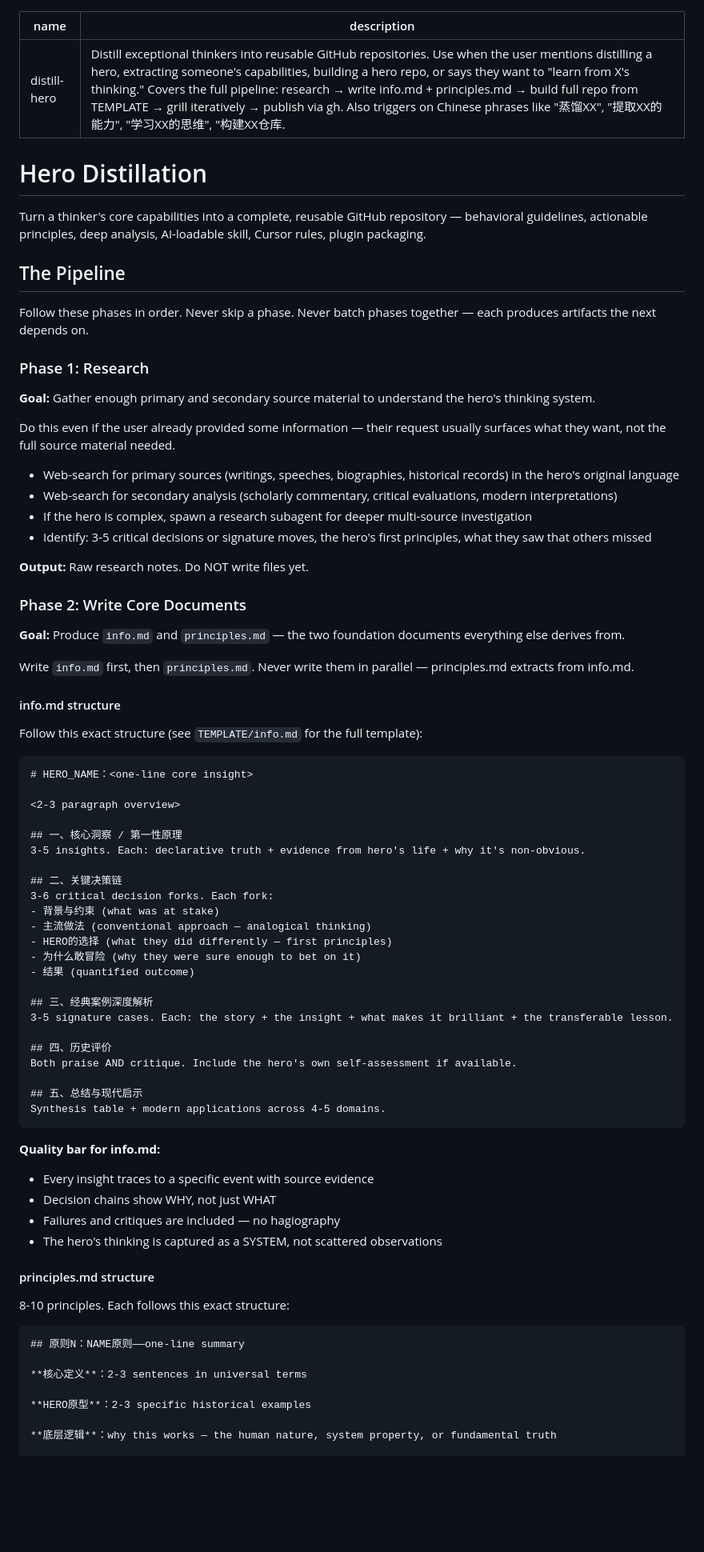
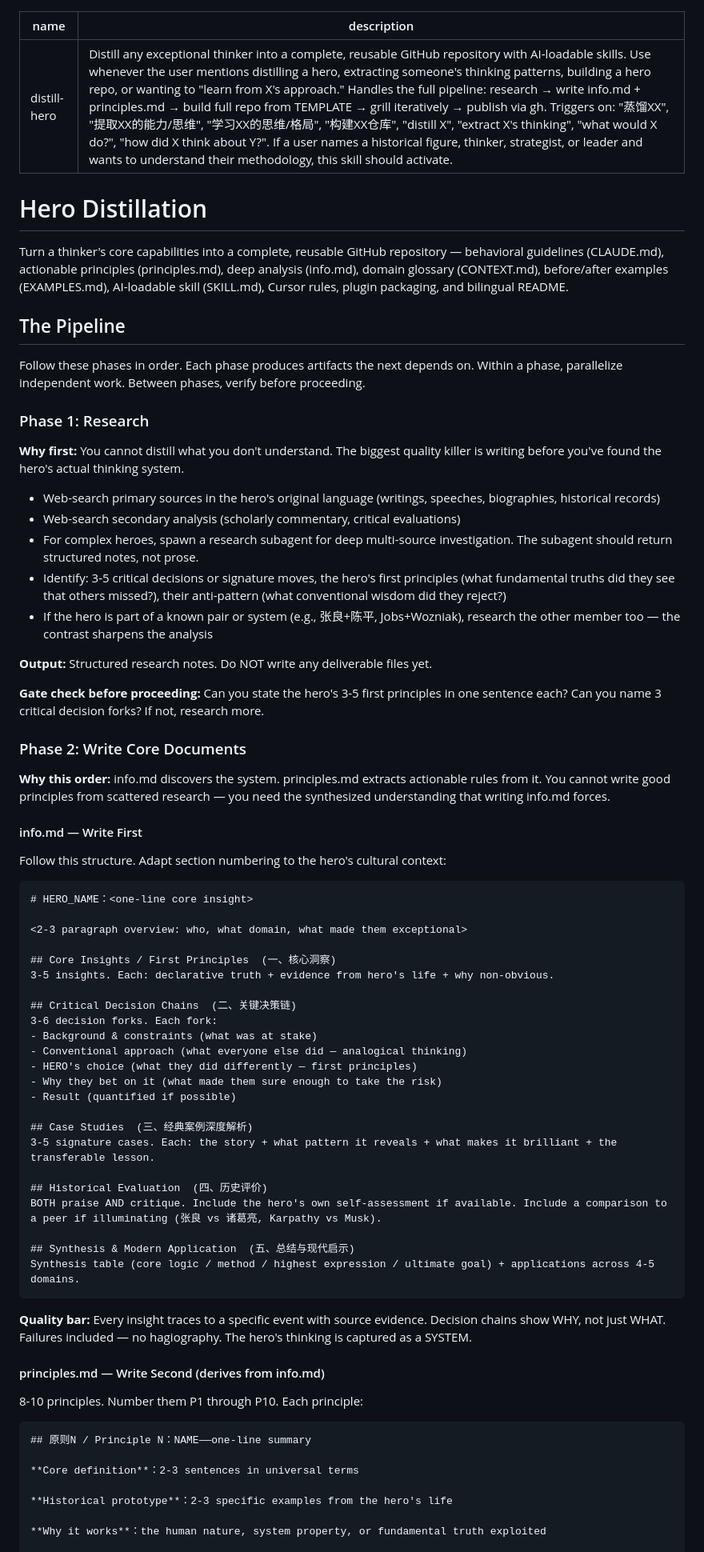
Before and after one commit to 1998x-stack/heros-distill, a Markdown page: skills/distill-hero/SKILL.md, the part around one of its changes. Shown at 80% size. Drawn GitHub-style; blank space fills up the shorter version.

````diff
--- a/skills/distill-hero/SKILL.md
+++ b/skills/distill-hero/SKILL.md
@@ -1,81 +1,76 @@
 ---
 name: distill-hero
-description: Distill exceptional thinkers into reusable GitHub repositories. Use when the user mentions distilling a hero, extracting someone's capabilities, building a hero repo, or says they want to "learn from X's thinking." Covers the full pipeline: research → write info.md + principles.md → build full repo from TEMPLATE → grill iteratively → publish via gh. Also triggers on Chinese phrases like "蒸馏XX", "提取XX的能力", "学习XX的思维", "构建XX仓库."
+description: Distill any exceptional thinker into a complete, reusable GitHub repository with AI-loadable skills. Use whenever the user mentions distilling a hero, extracting someone's thinking patterns, building a hero repo, or wanting to "learn from X's approach." Handles the full pipeline: research → write info.md + principles.md → build full repo from TEMPLATE → grill iteratively → publish via gh. Triggers on: "蒸馏XX", "提取XX的能力/思维", "学习XX的思维/格局", "构建XX仓库", "distill X", "extract X's thinking", "what would X do?", "how did X think about Y?". If a user names a historical figure, thinker, strategist, or leader and wants to understand their methodology, this skill should activate.
 ---
 
 # Hero Distillation
 
-Turn a thinker's core capabilities into a complete, reusable GitHub repository — behavioral guidelines, actionable principles, deep analysis, AI-loadable skill, Cursor rules, plugin packaging.
+Turn a thinker's core capabilities into a complete, reusable GitHub repository — behavioral guidelines (CLAUDE.md), actionable principles (principles.md), deep analysis (info.md), domain glossary (CONTEXT.md), before/after examples (EXAMPLES.md), AI-loadable skill (SKILL.md), Cursor rules, plugin packaging, and bilingual README.
 
 ## The Pipeline
 
-Follow these phases in order. Never skip a phase. Never batch phases together — each produces artifacts the next depends on.
+Follow these phases in order. Each phase produces artifacts the next depends on. Within a phase, parallelize independent work. Between phases, verify before proceeding.
 
 ### Phase 1: Research
 
-**Goal:** Gather enough primary and secondary source material to understand the hero's thinking system.
+**Why first:** You cannot distill what you don't understand. The biggest quality killer is writing before you've found the hero's actual thinking system.
 
-Do this even if the user already provided some information — their request usually surfaces what they want, not the full source material needed.
+- Web-search primary sources in the hero's original language (writings, speeches, biographies, historical records)
+- Web-search secondary analysis (scholarly commentary, critical evaluations)
+- For complex heroes, spawn a research subagent for deep multi-source investigation. The subagent should return structured notes, not prose.
+- Identify: 3-5 critical decisions or signature moves, the hero's first principles (what fundamental truths did they see that others missed?), their anti-pattern (what conventional wisdom did they reject?)
+- If the hero is part of a known pair or system (e.g., 张良+陈平, Jobs+Wozniak), research the other member too — the contrast sharpens the analysis
 
-- Web-search for primary sources (writings, speeches, biographies, historical records) in the hero's original language
-- Web-search for secondary analysis (scholarly commentary, critical evaluations, modern interpretations)
-- If the hero is complex, spawn a research subagent for deeper multi-source investigation
-- Identify: 3-5 critical decisions or signature moves, the hero's first principles, what they saw that others missed
+**Output:** Structured research notes. Do NOT write any deliverable files yet.
 
-**Output:** Raw research notes. Do NOT write files yet.
+**Gate check before proceeding:** Can you state the hero's 3-5 first principles in one sentence each? Can you name 3 critical decision forks? If not, research more.
 
 ### Phase 2: Write Core Documents
 
-**Goal:** Produce `info.md` and `principles.md` — the two foundation documents everything else derives from.
+**Why this order:** info.md discovers the system. principles.md extracts actionable rules from it. You cannot write good principles from scattered research — you need the synthesized understanding that writing info.md forces.
 
-Write `info.md` first, then `principles.md`. Never write them in parallel — principles.md extracts from info.md.
+#### info.md — Write First
 
-#### info.md structure
-
-Follow this exact structure (see `TEMPLATE/info.md` for the full template):
+Follow this structure. Adapt section numbering to the hero's cultural context:
 
 ```
 # HERO_NAME：<one-line core insight>
 
-<2-3 paragraph overview>
+<2-3 paragraph overview: who, what domain, what made them exceptional>
 
-## 一、核心洞察 / 第一性原理
-3-5 insights. Each: declarative truth + evidence from hero's life + why it's non-obvious.
+## Core Insights / First Principles  (一、核心洞察)
+3-5 insights. Each: declarative truth + evidence from hero's life + why non-obvious.
 
-## 二、关键决策链
-3-6 critical decision forks. Each fork:
-- 背景与约束 (what was at stake)
-- 主流做法 (conventional approach — analogical thinking)
-- HERO的选择 (what they did differently — first principles)
-- 为什么敢冒险 (why they were sure enough to bet on it)
-- 结果 (quantified outcome)
+## Critical Decision Chains  (二、关键决策链)
+3-6 decision forks. Each fork:
+- Background & constraints (what was at stake)
+- Conventional approach (what everyone else did — analogical thinking)
+- HERO's choice (what they did differently — first principles)
+- Why they bet on it (what made them sure enough to take the risk)
+- Result (quantified if possible)
 
-## 三、经典案例深度解析
-3-5 signature cases. Each: the story + the insight + what makes it brilliant + the transferable lesson.
+## Case Studies  (三、经典案例深度解析)
+3-5 signature cases. Each: the story + what pattern it reveals + what makes it brilliant + the transferable lesson.
 
-## 四、历史评价
-Both praise AND critique. Include the hero's own self-assessment if available.
+## Historical Evaluation  (四、历史评价)
+BOTH praise AND critique. Include the hero's own self-assessment if available. Include a comparison to a peer if illuminating (张良 vs 诸葛亮, Karpathy vs Musk).
 
-## 五、总结与现代启示
-Synthesis table + modern applications across 4-5 domains.
+## Synthesis & Modern Application  (五、总结与现代启示)
+Synthesis table (core logic / method / highest expression / ultimate goal) + applications across 4-5 domains.
 ```
 
-**Quality bar for info.md:**
-- Every insight traces to a specific event with source evidence
-- Decision chains show WHY, not just WHAT
-- Failures and critiques are included — no hagiography
-- The hero's thinking is captured as a SYSTEM, not scattered observations
+**Quality bar:** Every insight traces to a specific event with source evidence. Decision chains show WHY, not just WHAT. Failures included — no hagiography. The hero's thinking is captured as a SYSTEM.
 
-#### principles.md structure
+#### principles.md — Write Second (derives from info.md)
 
-8-10 principles. Each follows this exact structure:
+8-10 principles. Number them P1 through P10. Each principle:
 
 ```
-## 原则N：NAME原则——one-line summary
+## 原则N / Principle N：NAME——one-line summary
 
-**核心定义**：2-3 sentences in universal terms
+**Core definition**：2-3 sentences in universal terms
 
-**HERO原型**：2-3 specific historical examples
+**Historical prototype**：2-3 specific examples from the hero's life
 
-**底层逻辑**：why this works — the human nature, system property, or fundamental truth
+**Why it works**：the human nature, system property, or fundamental truth exploited
 
````
Also changed, not shown: other parts of skills/distill-hero/SKILL.md (+121 -61 lines).
